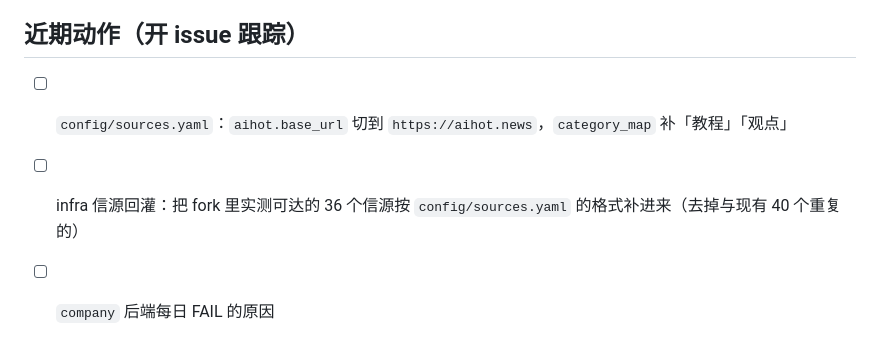
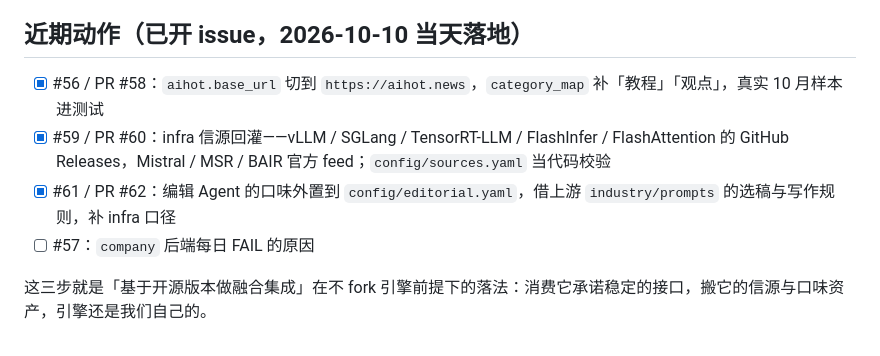
Before and after one commit to forcegravity1989/aihot, a Markdown page: docs/insight-aihot-churn.md, the part around the change. Rendered like a GitHub page.

Commit message:
docs: 洞察文档记下当天落地的三步集成（#56 #59 #61）
Refs #54

Co-Authored-By: Claude Fable 5.1 <noreply@anthropic.com>

```diff
--- a/docs/insight-aihot-churn.md
+++ b/docs/insight-aihot-churn.md
@@ -59,8 +59,11 @@ AIHOT 在 20 天里做了两次整体重写（9 月 8 日、9 月 28 日），
 3. **借它的口味资产，不借它的引擎。** `industry/prompts/` 的评分、理解、结构化提示词和门槛是公开的；我们日报的提炼提示词可以参考它的写法。这部分改动在 `~/projects/qianliyan-hot` 本地分支里，留着参考，不推、不部署。
 4. **一个月后再看。** 观察三件事：开源仓 open issue 数与「同步引擎修复」提交的体量是否收敛；接口版本是否一个月没动；分类与域名是否稳定。11 月中旬再评估要不要 fork。
 
-## 近期动作（开 issue 跟踪）
+## 近期动作（已开 issue，2026-10-10 当天落地）
 
-- [ ] `config/sources.yaml`：`aihot.base_url` 切到 `https://aihot.news`，`category_map` 补「教程」「观点」
-- [ ] infra 信源回灌：把 fork 里实测可达的 36 个信源按 `config/sources.yaml` 的格式补进来（去掉与现有 40 个重复的）
-- [ ] `company` 后端每日 FAIL 的原因
+- [x] #56 / PR #58：`aihot.base_url` 切到 `https://aihot.news`，`category_map` 补「教程」「观点」，真实 10 月样本进测试
+- [x] #59 / PR #60：infra 信源回灌——vLLM / SGLang / TensorRT-LLM / FlashInfer / FlashAttention 的 GitHub Releases，Mistral / MSR / BAIR 官方 feed；`config/sources.yaml` 当代码校验
+- [x] #61 / PR #62：编辑 Agent 的口味外置到 `config/editorial.yaml`，借上游 `industry/prompts` 的选稿与写作规则，补 infra 口径
+- [ ] #57：`company` 后端每日 FAIL 的原因
+
+这三步就是「基于开源版本做融合集成」在不 fork 引擎前提下的落法：消费它承诺稳定的接口，搬它的信源与口味资产，引擎还是我们自己的。
```
